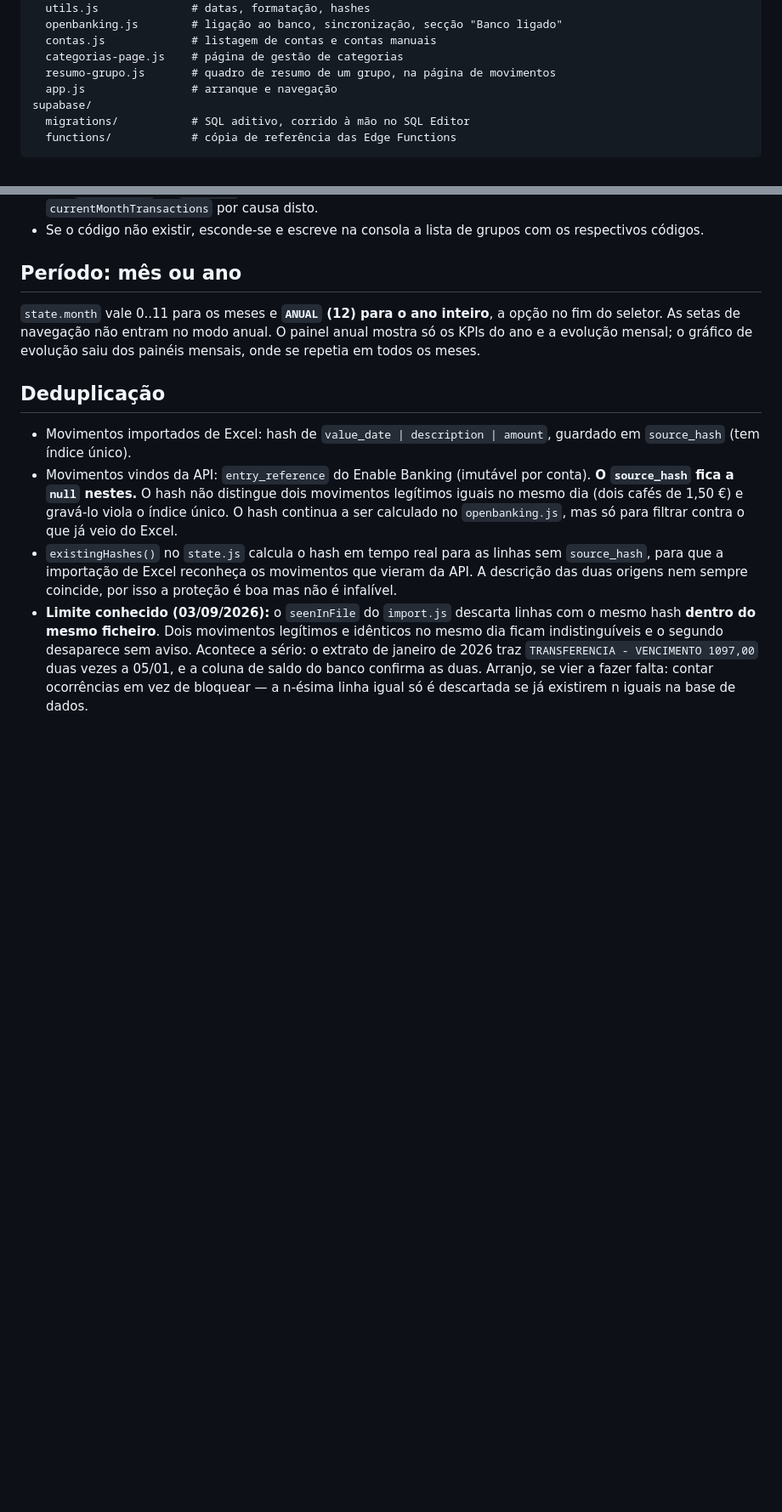
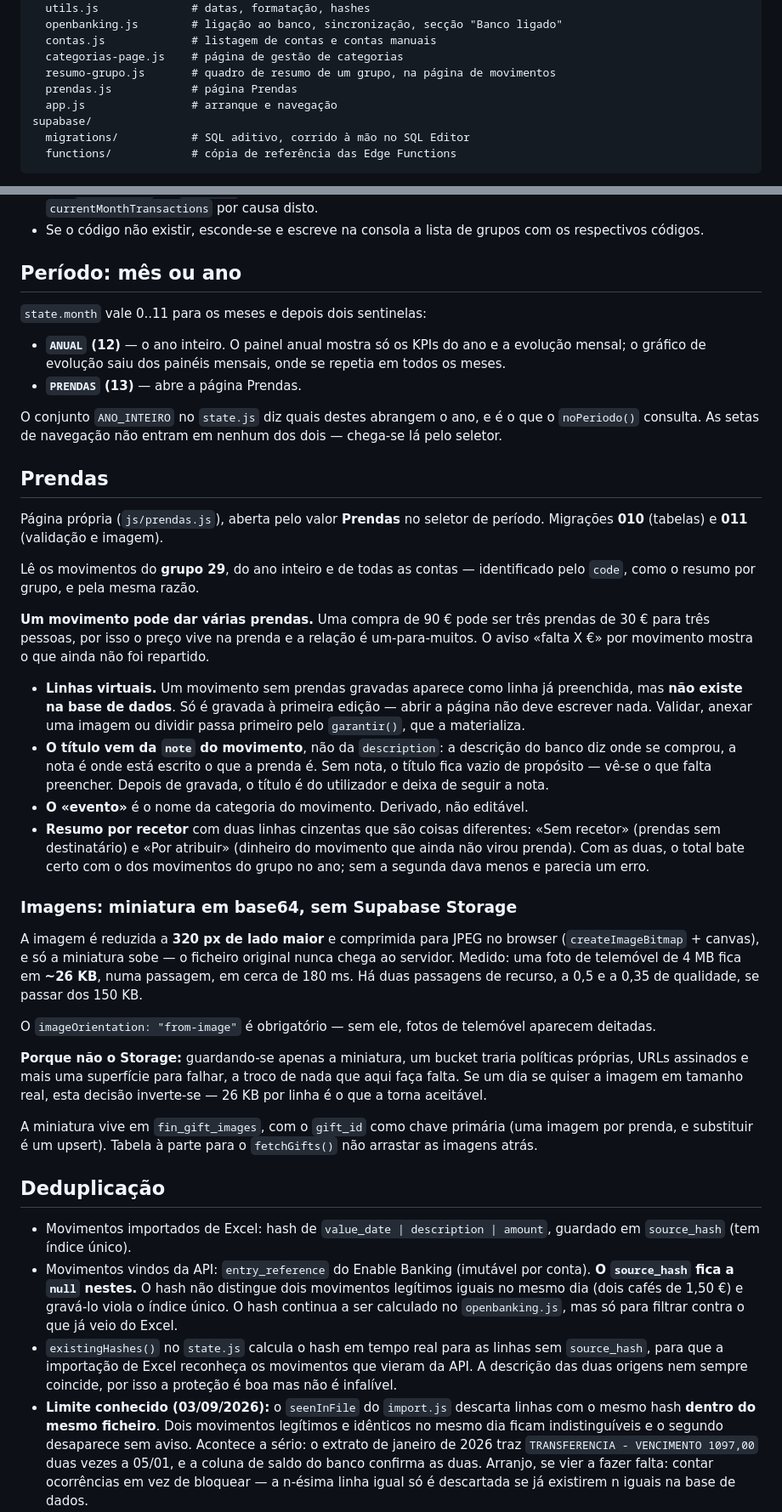
Before and after one commit to SotiInveste/gestor-financeiro, a Markdown page: CLAUDE_1.md, 2 parts joined by grey strips. Shown at 85% size. GitHub-like rendering; blank space fills up the shorter version.

Commit message:
CLAUDE_1.md: documentar as Prendas
Seccao nova com a pagina, o modelo (um movimento pode dar varias
prendas), as linhas virtuais que so existem a primeira edicao, o
titulo vindo da nota e o resumo por recetor.

Regista tambem porque nao se usou o Supabase Storage para as
imagens: guarda-se so a miniatura, ja reduzida no browser (~26 KB
por uma foto de 4 MB), e um bucket traria politicas e URLs assinados
a troco de nada. E a decisao que uma sessao futura questionaria por
nao perceber porque nao se fez o obvio.

Acrescenta o sentinela PRENDAS (13) a seccao do periodo.

Co-Authored-By: Claude Opus 5 <noreply@anthropic.com>

```diff
--- a/CLAUDE_1.md
+++ b/CLAUDE_1.md
@@ -40,6 +40,7 @@ js/
   contas.js             # listagem de contas e contas manuais
   categorias-page.js    # página de gestão de categorias
   resumo-grupo.js       # quadro de resumo de um grupo, na página de movimentos
+  prendas.js            # página Prendas
   app.js                # arranque e navegação
 supabase/
   migrations/           # SQL aditivo, corrido à mão no SQL Editor
@@ -272,10 +273,64 @@ Quadro por baixo dos totais, na página de movimentos (`js/resumo-grupo.js`).
 
 ## Período: mês ou ano
 
-`state.month` vale 0..11 para os meses e **`ANUAL` (12) para o ano inteiro**,
-a opção no fim do seletor. As setas de navegação não entram no modo anual.
-O painel anual mostra só os KPIs do ano e a evolução mensal; o gráfico de
-evolução saiu dos painéis mensais, onde se repetia em todos os meses.
+`state.month` vale 0..11 para os meses e depois dois sentinelas:
+
+- **`ANUAL` (12)** — o ano inteiro. O painel anual mostra só os KPIs do ano
+  e a evolução mensal; o gráfico de evolução saiu dos painéis mensais, onde
+  se repetia em todos os meses.
+- **`PRENDAS` (13)** — abre a página Prendas.
+
+O conjunto `ANO_INTEIRO` no `state.js` diz quais destes abrangem o ano, e é
+o que o `noPeriodo()` consulta. As setas de navegação não entram em nenhum
+dos dois — chega-se lá pelo seletor.
+
+## Prendas
+
+Página própria (`js/prendas.js`), aberta pelo valor **Prendas** no seletor de
+período. Migrações **010** (tabelas) e **011** (validação e imagem).
+
+Lê os movimentos do **grupo 29**, do ano inteiro e de todas as contas —
+identificado pelo `code`, como o resumo por grupo, e pela mesma razão.
+
+**Um movimento pode dar várias prendas.** Uma compra de 90 € pode ser três
+prendas de 30 € para três pessoas, por isso o preço vive na prenda e a
+relação é um-para-muitos. O aviso «falta X €» por movimento mostra o que
+ainda não foi repartido.
+
+- **Linhas virtuais.** Um movimento sem prendas gravadas aparece como linha
+  já preenchida, mas **não existe na base de dados**. Só é gravada à
+  primeira edição — abrir a página não deve escrever nada. Validar, anexar
+  uma imagem ou dividir passa primeiro pelo `garantir()`, que a materializa.
+- **O título vem da `note` do movimento**, não da `description`: a descrição
+  do banco diz onde se comprou, a nota é onde está escrito o que a prenda é.
+  Sem nota, o título fica vazio de propósito — vê-se o que falta preencher.
+  Depois de gravada, o título é do utilizador e deixa de seguir a nota.
+- **O «evento»** é o nome da categoria do movimento. Derivado, não editável.
+- **Resumo por recetor** com duas linhas cinzentas que são coisas
+  diferentes: «Sem recetor» (prendas sem destinatário) e «Por atribuir»
+  (dinheiro do movimento que ainda não virou prenda). Com as duas, o total
+  bate certo com o dos movimentos do grupo no ano; sem a segunda dava menos
+  e parecia um erro.
+
+### Imagens: miniatura em base64, sem Supabase Storage
+
+A imagem é reduzida a **320 px de lado maior** e comprimida para JPEG no
+browser (`createImageBitmap` + canvas), e só a miniatura sobe — o ficheiro
+original nunca chega ao servidor. Medido: uma foto de telemóvel de 4 MB fica
+em **~26 KB**, numa passagem, em cerca de 180 ms. Há duas passagens de
+recurso, a 0,5 e a 0,35 de qualidade, se passar dos 150 KB.
+
+O `imageOrientation: "from-image"` é obrigatório — sem ele, fotos de
+telemóvel aparecem deitadas.
+
+**Porque não o Storage:** guardando-se apenas a miniatura, um bucket traria
+políticas próprias, URLs assinados e mais uma superfície para falhar, a troco
+de nada que aqui faça falta. Se um dia se quiser a imagem em tamanho real,
+esta decisão inverte-se — 26 KB por linha é o que a torna aceitável.
+
+A miniatura vive em `fin_gift_images`, com o `gift_id` como chave primária
+(uma imagem por prenda, e substituir é um upsert). Tabela à parte para o
+`fetchGifts()` não arrastar as imagens atrás.
 
 ## Deduplicação
 
```
